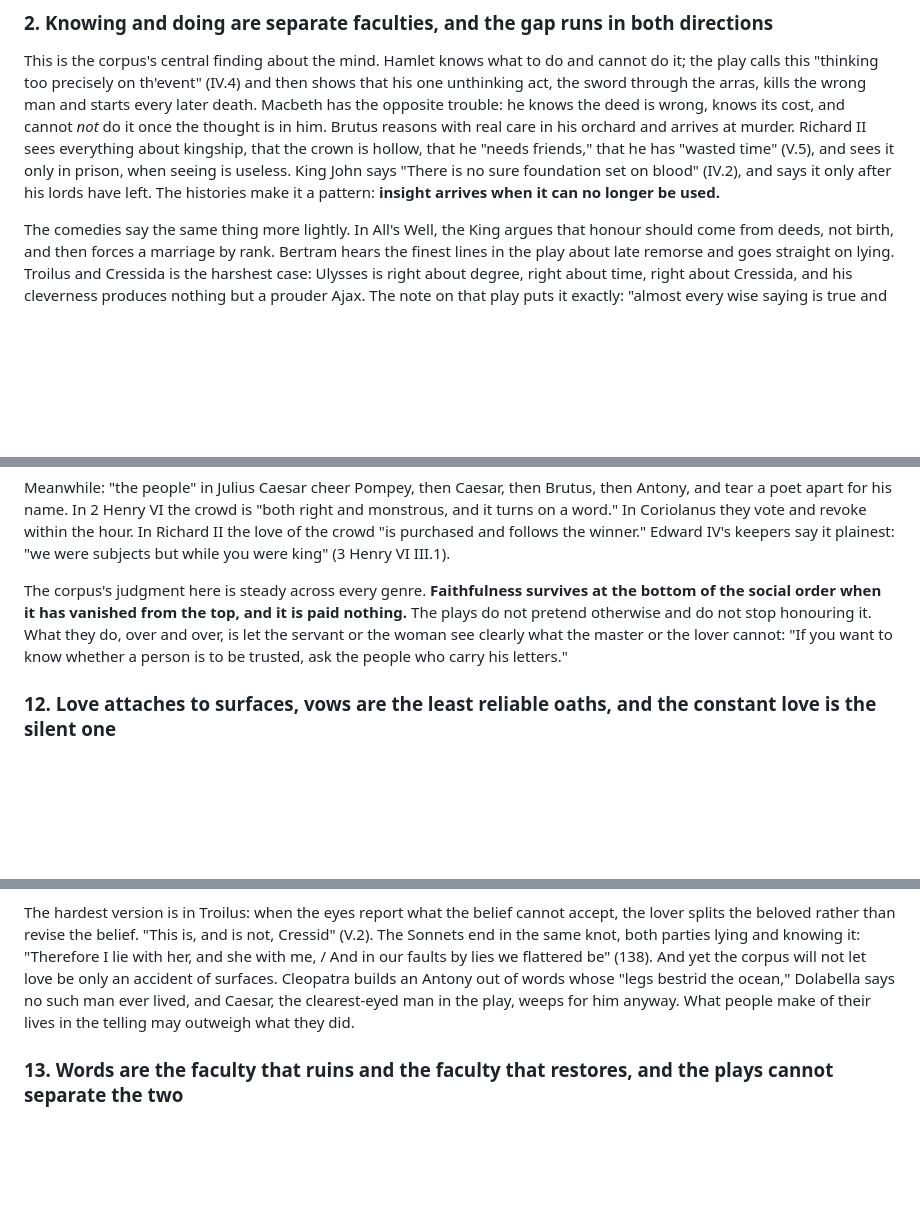
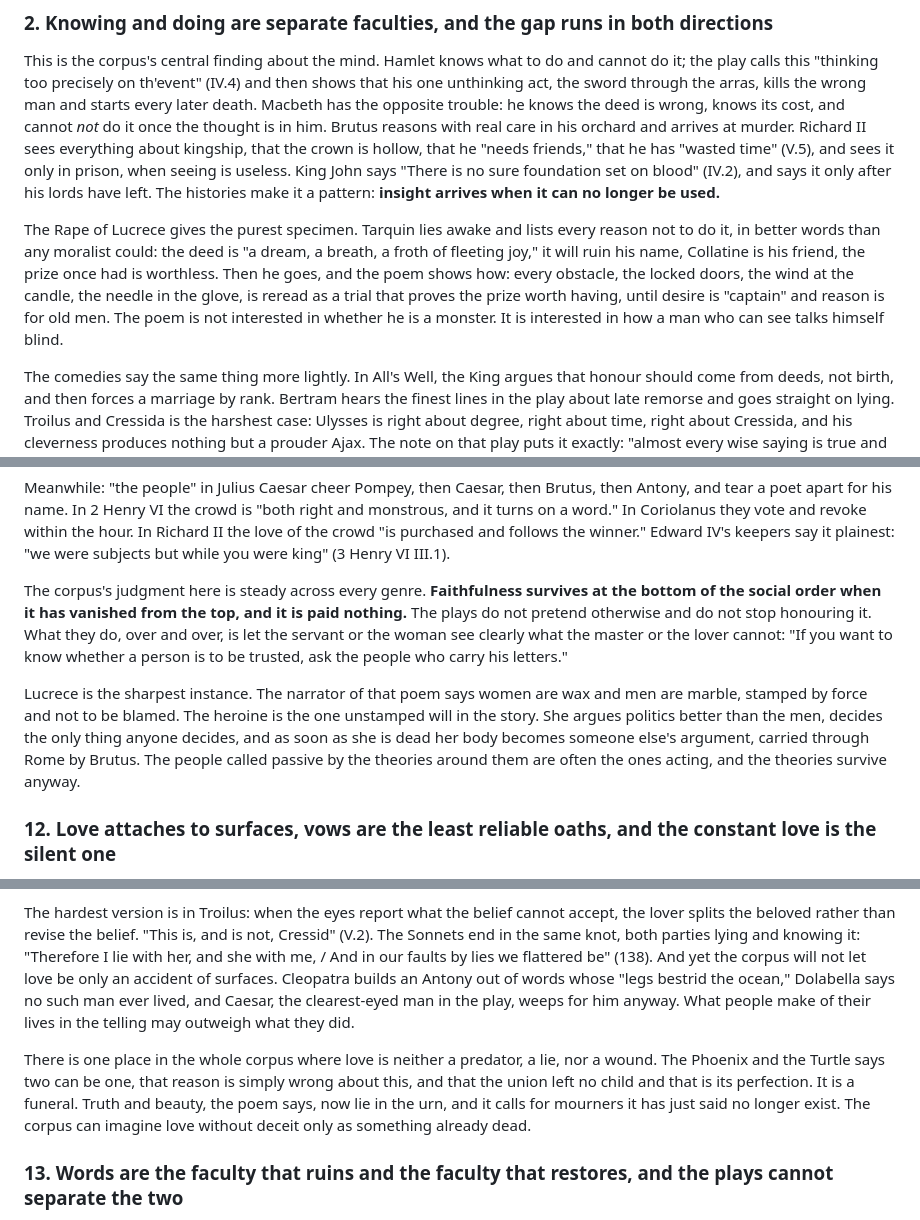
Before and after one commit to eriksalo/shakespeare, a Markdown page: THE-HUMAN-CONDITION.md, 3 parts joined by grey strips. Drawn GitHub-style; blank space fills up the shorter version.

```diff
--- a/THE-HUMAN-CONDITION.md
+++ b/THE-HUMAN-CONDITION.md
@@ -28,6 +28,8 @@ But the corpus does not stop there, and the second half matters more. When Regan
 
 This is the corpus's central finding about the mind. Hamlet knows what to do and cannot do it; the play calls this "thinking too precisely on th'event" (IV.4) and then shows that his one unthinking act, the sword through the arras, kills the wrong man and starts every later death. Macbeth has the opposite trouble: he knows the deed is wrong, knows its cost, and cannot *not* do it once the thought is in him. Brutus reasons with real care in his orchard and arrives at murder. Richard II sees everything about kingship, that the crown is hollow, that he "needs friends," that he has "wasted time" (V.5), and sees it only in prison, when seeing is useless. King John says "There is no sure foundation set on blood" (IV.2), and says it only after his lords have left. The histories make it a pattern: **insight arrives when it can no longer be used.**
 
+The Rape of Lucrece gives the purest specimen. Tarquin lies awake and lists every reason not to do it, in better words than any moralist could: the deed is "a dream, a breath, a froth of fleeting joy," it will ruin his name, Collatine is his friend, the prize once had is worthless. Then he goes, and the poem shows how: every obstacle, the locked doors, the wind at the candle, the needle in the glove, is reread as a trial that proves the prize worth having, until desire is "captain" and reason is for old men. The poem is not interested in whether he is a monster. It is interested in how a man who can see talks himself blind.
+
 The comedies say the same thing more lightly. In All's Well, the King argues that honour should come from deeds, not birth, and then forces a marriage by rank. Bertram hears the finest lines in the play about late remorse and goes straight on lying. Troilus and Cressida is the harshest case: Ulysses is right about degree, right about time, right about Cressida, and his cleverness produces nothing but a prouder Ajax. The note on that play puts it exactly: "almost every wise saying is true and almost no wise saying helps."
 
 The reader should take this seriously. The plays are not saying people are stupid. They are saying that understanding is one thing and the power to act on it is another, and that these are kept in separate hands with what looks like deliberate cruelty. Carlisle tells Richard II that "wise men ne'er sit and wail their woes, / But presently prevent the ways to wail" (III.2). He is right, and Richard cannot do it, and Carlisle himself is shortly under arrest.
@@ -102,6 +108,8 @@ Meanwhile: "the people" in Julius Caesar cheer Pompey, then Caesar, then Brutus,
 
 The corpus's judgment here is steady across every genre. **Faithfulness survives at the bottom of the social order when it has vanished from the top, and it is paid nothing.** The plays do not pretend otherwise and do not stop honouring it. What they do, over and over, is let the servant or the woman see clearly what the master or the lover cannot: "If you want to know whether a person is to be trusted, ask the people who carry his letters."
 
+Lucrece is the sharpest instance. The narrator of that poem says women are wax and men are marble, stamped by force and not to be blamed. The heroine is the one unstamped will in the story. She argues politics better than the men, decides the only thing anyone decides, and as soon as she is dead her body becomes someone else's argument, carried through Rome by Brutus. The people called passive by the theories around them are often the ones acting, and the theories survive anyway.
+
 ### 12. Love attaches to surfaces, vows are the least reliable oaths, and the constant love is the silent one
 
 Olivia marries a face she has never spoken to; Sebastian tells her so. Orsino takes as wife the boy he confided in. Viola's speech about the sister who "sat like patience on a monument, / Smiling at grief" (II.4) is the play's truest account of love, and she is rewarded by pure luck. Cordelia says "Nothing" and is the only daughter whose love returns. Hermione, restored, says nothing to her husband; she speaks to her daughter. Imogen, "the faithful woman," is the one who moves, disguises, lies, and chooses.
@@ -109,6 +117,8 @@ Olivia marries a face she has never spoken to; Sebastian tells her so. Orsino ta
 Against these, every loud lover in the corpus breaks his word. Proteus, Bertram, Claudio, Troilus's Cressida, the young man of the Sonnets, Romeo before Juliet, Demetrius, the King of Navarre and his lords, who swear off women for three years and last a week. Balthasar's song says "Men were deceivers ever... To one thing constant never" (Much Ado II.3), and the play agrees. Diana in All's Well: "'tis not the many oaths that makes the truth, / But the plain single vow that is vow'd true" (IV.2). The Princess in Love's Labour's Lost will not accept words at all; she asks for a year of doing.
 
 The hardest version is in Troilus: when the eyes report what the belief cannot accept, the lover splits the beloved rather than revise the belief. "This is, and is not, Cressid" (V.2). The Sonnets end in the same knot, both parties lying and knowing it: "Therefore I lie with her, and she with me, / And in our faults by lies we flattered be" (138). And yet the corpus will not let love be only an accident of surfaces. Cleopatra builds an Antony out of words whose "legs bestrid the ocean," Dolabella says no such man ever lived, and Caesar, the clearest-eyed man in the play, weeps for him anyway. What people make of their lives in the telling may outweigh what they did.
+
+There is one place in the whole corpus where love is neither a predator, a lie, nor a wound. The Phoenix and the Turtle says two can be one, that reason is simply wrong about this, and that the union left no child and that is its perfection. It is a funeral. Truth and beauty, the poem says, now lie in the urn, and it calls for mourners it has just said no longer exist. The corpus can imagine love without deceit only as something already dead.
 
 ### 13. Words are the faculty that ruins and the faculty that restores, and the plays cannot separate the two
 
```
Also changed, not shown: other parts of THE-HUMAN-CONDITION.md (+6 -2 lines).
